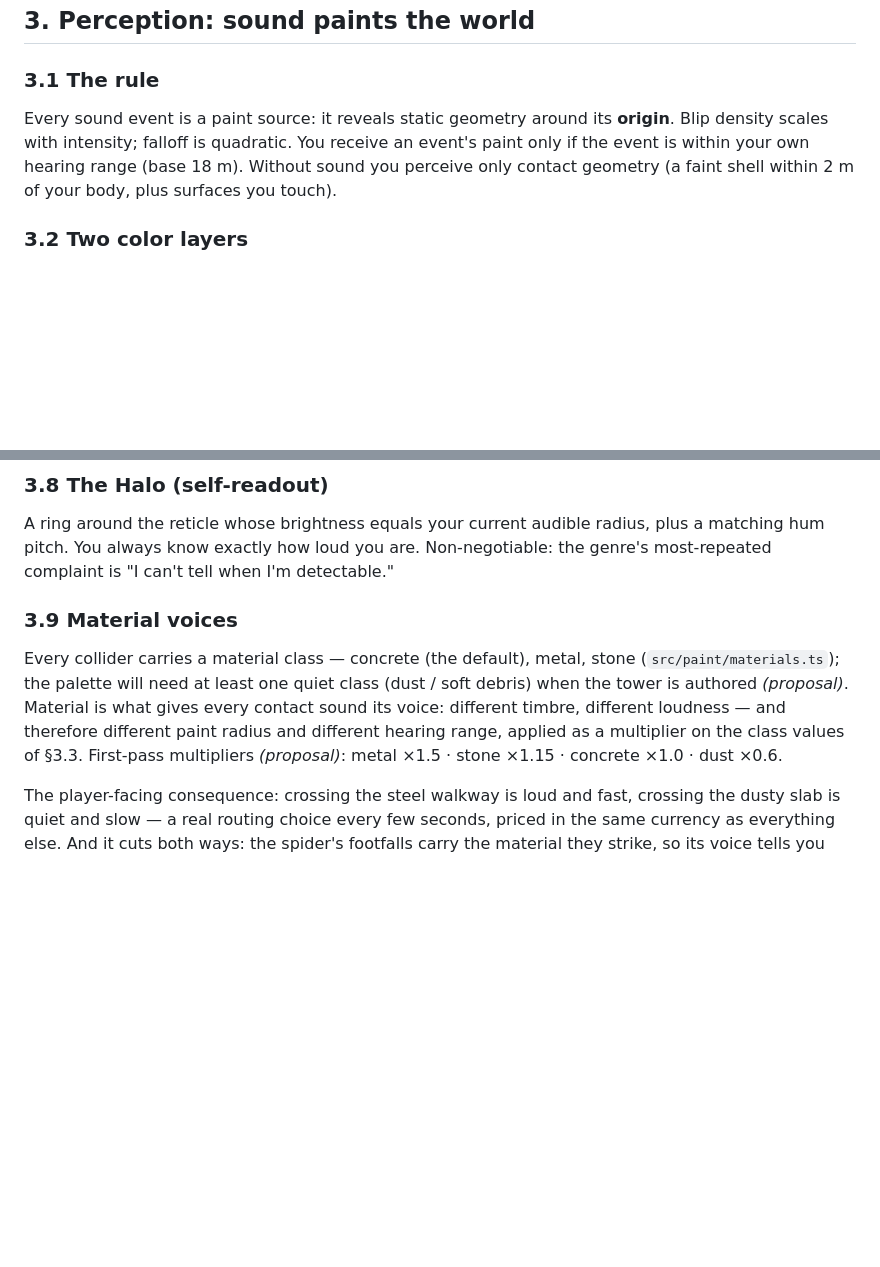
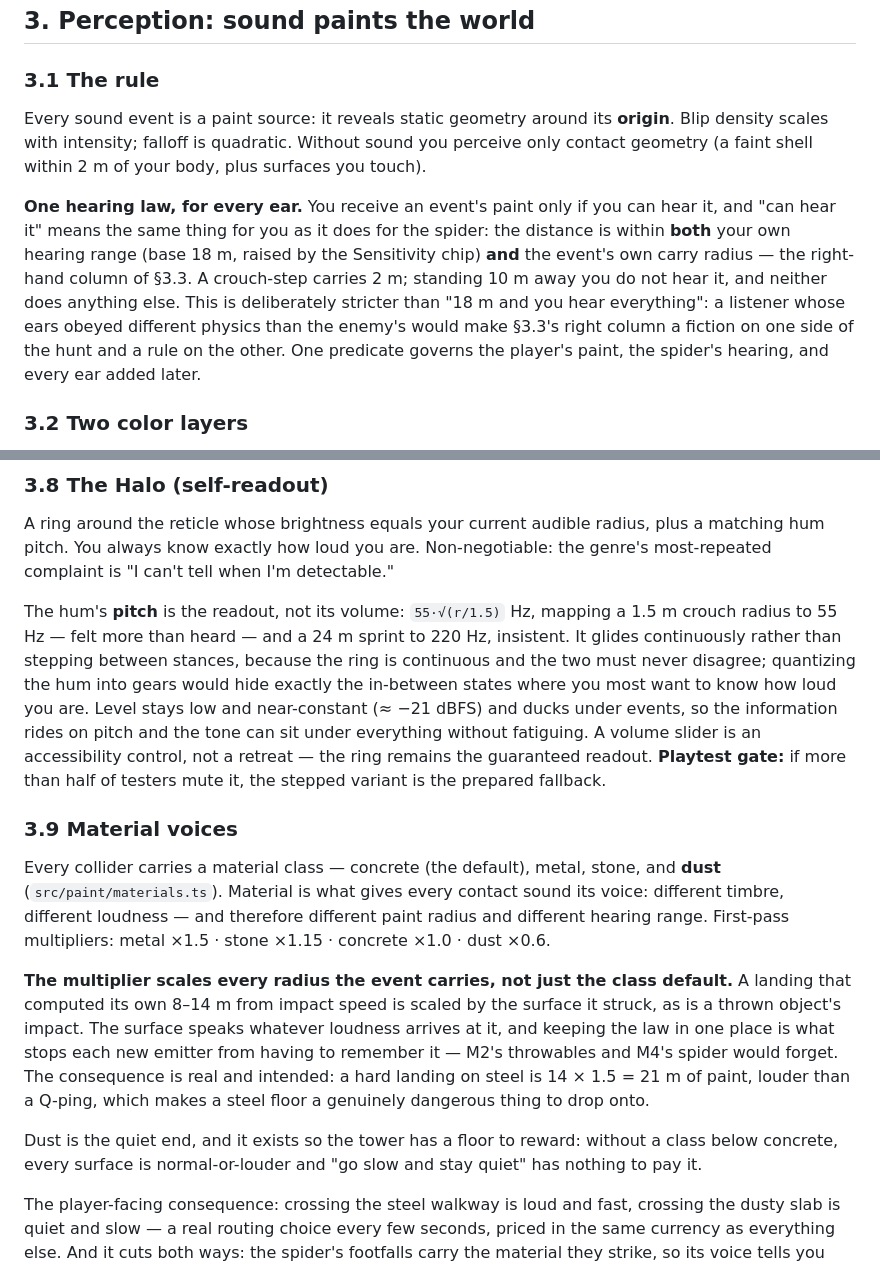
Before and after one commit to rishenco/blind-spot, a Markdown page: doc/vision.md, 2 parts joined by grey strips. Drawn GitHub-style; blank space fills up the shorter version.

Commit message:
Four rulings become law: one hearing gate, dust, scaled voices, a gliding hum
These were marked as proposals and are now decided, so the doc states them rather than asking.

The hearing gate is the one that changes the game. It was a flat 18 m: anything within that
radius painted for you regardless of how loud it actually was, while the per-event carry radius
the bus computes — the right-hand column of §3.3 — was read by nothing at all. Half the sound
model was decorative. It is now one predicate for every ear: you hear an event if it is inside
both your own range and its own carry. A crouch-step carries 2 m, so at 10 m you do not hear it
and neither does the spider. A listener whose ears obeyed different physics than the enemy's
would make that column a fiction on one side of the hunt and a rule on the other.

Material voices scale every radius an event carries, not just the class default, so a landing
that computed its own 8-14 m from impact speed is still scaled by what it struck. Keeping the
law in one place is what stops each new emitter from having to remember it, and M2's throwables
and M4's spider would forget. It follows that a hard landing on steel paints 21 m — louder than
a Q-ping — which makes a steel floor a genuinely dangerous thing to drop onto. That is intended.

Dust joins as a real class rather than a proposal. Without a class quieter than concrete every
surface is normal-or-louder, and "go slow and stay quiet" has nothing to pay it.

The Halo hum carries its information in pitch, gliding continuously: 55·sqrt(r/1.5) Hz, from a
55 Hz crouch that is felt more than heard to a 220 Hz sprint. Stepping it into per-stance gears
would read more musically but would hide the in-between states, which are exactly where you most
want to know how loud you are — and the ring it must agree with is continuous.

Co-Authored-By: Claude Fable 5 <noreply@anthropic.com>
Claude-Session: https://claude.ai/code/session_01Npg1mLuXosv1cJ54v868Lu

```diff
--- a/doc/vision.md
+++ b/doc/vision.md
@@ -59,9 +59,17 @@ The Finals: responsive, momentum-preserving first-person parkour. First person i
 ### 3.1 The rule
 
 Every sound event is a paint source: it reveals static geometry around its **origin**. Blip
-density scales with intensity; falloff is quadratic. You receive an event's paint only if the
-event is within your own hearing range (base 18 m). Without sound you perceive only contact
+density scales with intensity; falloff is quadratic. Without sound you perceive only contact
 geometry (a faint shell within 2 m of your body, plus surfaces you touch).
+
+**One hearing law, for every ear.** You receive an event's paint only if you can hear it, and
+"can hear it" means the same thing for you as it does for the spider: the distance is within
+**both** your own hearing range (base 18 m, raised by the Sensitivity chip) **and** the event's
+own carry radius — the right-hand column of §3.3. A crouch-step carries 2 m; standing 10 m away
+you do not hear it, and neither does anything else. This is deliberately stricter than "18 m and
+you hear everything": a listener whose ears obeyed different physics than the enemy's would make
+§3.3's right column a fiction on one side of the hunt and a rule on the other. One predicate
+governs the player's paint, the spider's hearing, and every ear added later.
 
 ### 3.2 Two color layers
 
@@ -143,14 +151,33 @@ A ring around the reticle whose brightness equals your current audible radius, p
 hum pitch. You always know exactly how loud you are. Non-negotiable: the genre's most-repeated
 complaint is "I can't tell when I'm detectable."
 
+The hum's **pitch** is the readout, not its volume: `55·√(r/1.5)` Hz, mapping a 1.5 m crouch
+radius to 55 Hz — felt more than heard — and a 24 m sprint to 220 Hz, insistent. It glides
+continuously rather than stepping between stances, because the ring is continuous and the two
+must never disagree; quantizing the hum into gears would hide exactly the in-between states
+where you most want to know how loud you are. Level stays low and near-constant (≈ −21 dBFS)
+and ducks under events, so the information rides on pitch and the tone can sit under everything
+without fatiguing. A volume slider is an accessibility control, not a retreat — the ring remains
+the guaranteed readout. **Playtest gate:** if more than half of testers mute it, the stepped
+variant is the prepared fallback.
+
 ### 3.9 Material voices
 
-Every collider carries a material class — concrete (the default), metal, stone
-(`src/paint/materials.ts`); the palette will need at least one quiet class (dust / soft debris)
-when the tower is authored *(proposal)*. Material is what gives every contact sound its voice:
-different timbre, different loudness — and therefore different paint radius and different
-hearing range, applied as a multiplier on the class values of §3.3. First-pass multipliers
-*(proposal)*: metal ×1.5 · stone ×1.15 · concrete ×1.0 · dust ×0.6.
+Every collider carries a material class — concrete (the default), metal, stone, and **dust**
+(`src/paint/materials.ts`). Material is what gives every contact sound its voice: different
+timbre, different loudness — and therefore different paint radius and different hearing range.
+First-pass multipliers: metal ×1.5 · stone ×1.15 · concrete ×1.0 · dust ×0.6.
+
+**The multiplier scales every radius the event carries, not just the class default.** A landing
+that computed its own 8–14 m from impact speed is scaled by the surface it struck, as is a
+thrown object's impact. The surface speaks whatever loudness arrives at it, and keeping the law
+in one place is what stops each new emitter from having to remember it — M2's throwables and
+M4's spider would forget. The consequence is real and intended: a hard landing on steel is
+14 × 1.5 = 21 m of paint, louder than a Q-ping, which makes a steel floor a genuinely dangerous
+thing to drop onto.
+
+Dust is the quiet end, and it exists so the tower has a floor to reward: without a class below
+concrete, every surface is normal-or-louder and "go slow and stay quiet" has nothing to pay it.
 
 The player-facing consequence: crossing the steel walkway is loud and fast, crossing the dusty
 slab is quiet and slow — a real routing choice every few seconds, priced in the same currency
```
